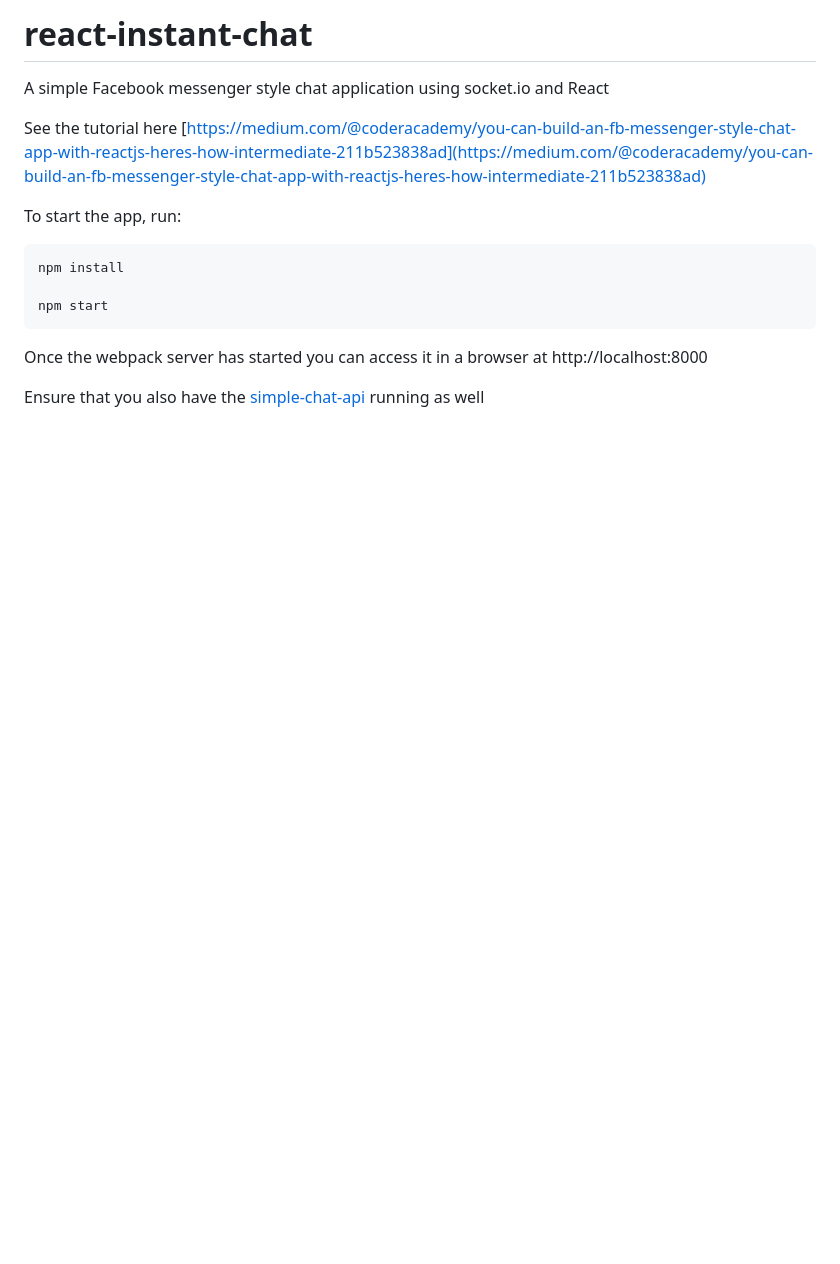
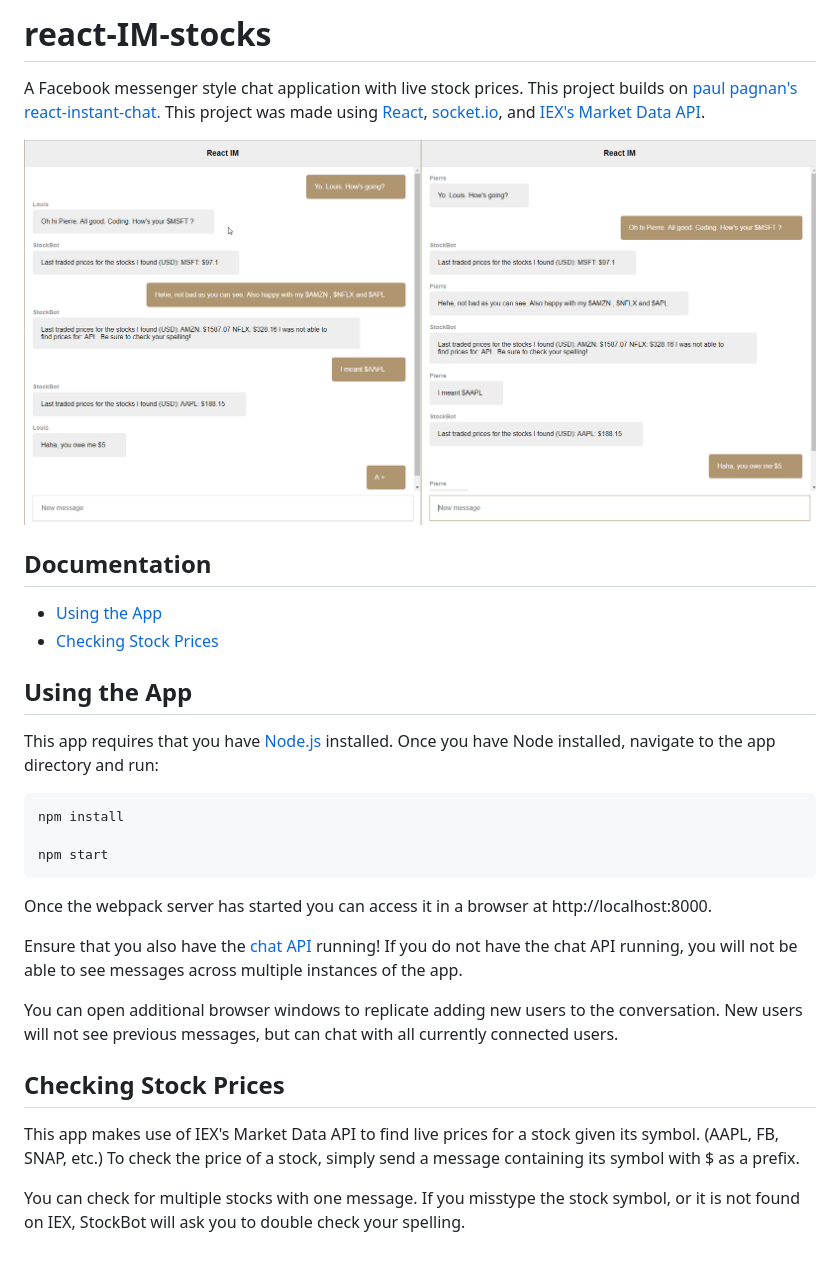
Before and after one commit to louloulouloulou/react-IM-stocks, a Markdown page: README.md, the part around the change. Rendered like a GitHub page; pictures changed too: example.png (added); blank space fills up the shorter version.

Commit message:
Improved stock price recognition when stock prices occured separated by commas, parens, etc. Improved README

````diff
--- a/README.md
+++ b/README.md
@@ -1,16 +1,39 @@
-# react-instant-chat
-A simple Facebook messenger style chat application using socket.io and React
+# react-IM-stocks
 
-See the tutorial here [https://medium.com/@coderacademy/you-can-build-an-fb-messenger-style-chat-app-with-reactjs-heres-how-intermediate-211b523838ad](https://medium.com/@coderacademy/you-can-build-an-fb-messenger-style-chat-app-with-reactjs-heres-how-intermediate-211b523838ad)
+A Facebook messenger style chat application with live stock prices.
+This project builds on [paul pagnan's react-instant-chat.](https://github.com/paul-pagnan/react-instant-chat)
+This project was made using [React](https://reactjs.org/), [socket.io](https://socket.io/), and [IEX's Market Data API](https://iextrading.com/developer/docs/#iex-market-data).
 
+![](./example.png)
 
-To start the app, run:
+## Documentation
+
+- [Using the App](#starting-the-app)
+- [Checking Stock Prices](#checking-stock-prices)
+
+## Using the App
+
+This app requires that you have [Node.js](https://nodejs.org/en/) installed.
+Once you have Node installed, navigate to the app directory and run:
+
 ```
 npm install
 
 npm start
 ```
 
-Once the webpack server has started you can access it in a browser at http://localhost:8000
+Once the webpack server has started you can access it in a browser at http://localhost:8000.
 
-Ensure that you also have the [simple-chat-api](https://github.com/kentandlime/simple-chat-api) running as well
+Ensure that you also have the [chat API](https://github.com/paul-pagnan/simple-chat-api) running!
+If you do not have the chat API running, you will not be able to see messages across multiple instances of the app.
+
+You can open additional browser windows to replicate adding new users to the conversation.
+New users will not see previous messages, but can chat with all currently connected users.
+
+## Checking Stock Prices
+
+This app makes use of IEX's Market Data API to find live prices for a stock given its symbol. (AAPL, FB, SNAP, etc.)
+To check the price of a stock, simply send a message containing its symbol with $ as a prefix.
+
+You can check for multiple stocks with one message.
+If you misstype the stock symbol, or it is not found on IEX, StockBot will ask you to double check your spelling.
````
Also changed, not shown: 3 other files.
